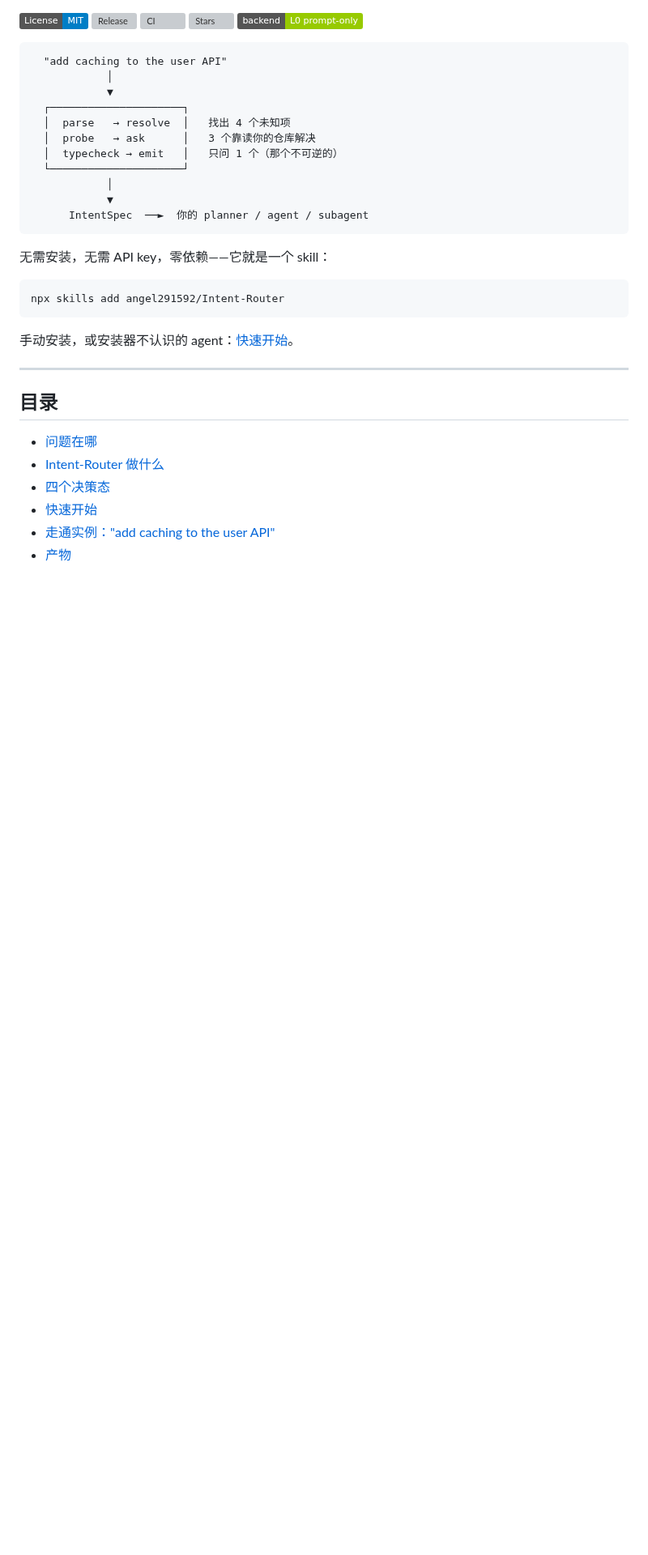
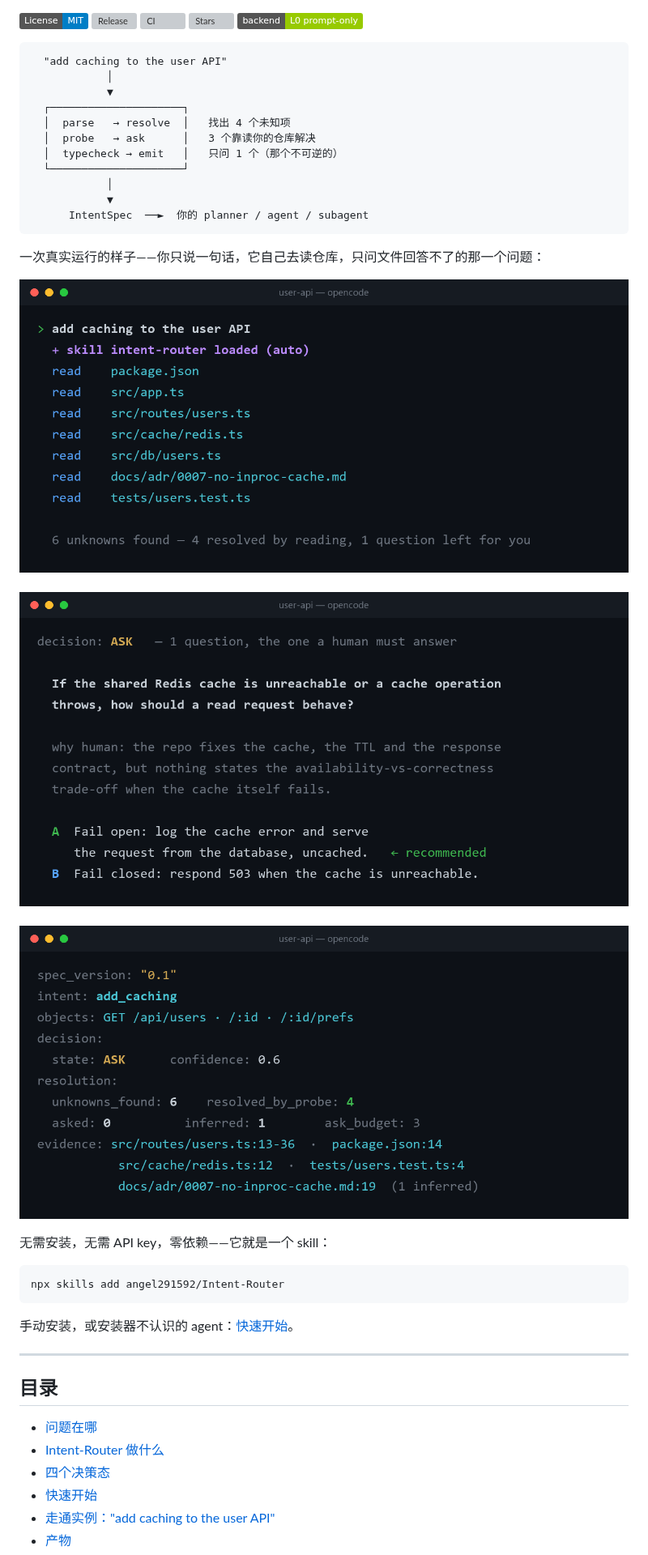
Before and after one commit to angel291592/Intent-Router, a Markdown page: README.zh-CN.md, the part around the change. Shown at 81% size. GitHub-like rendering; pictures changed too: docs/assets/demo-1-probe.png (added), docs/assets/demo-2-question.png (added), docs/assets/demo-3-spec.png (added); badges without logos; blank space fills up the shorter version; grey boxes are pictures that could not be loaded.

````diff
--- a/README.zh-CN.md
+++ b/README.zh-CN.md
@@ -27,7 +27,15 @@
       IntentSpec  ──►  你的 planner / agent / subagent
 ```
 
-<!-- demo:begin --><!-- demo:end -->
+<!-- demo:begin -->
+一次真实运行的样子——你只说一句话，它自己去读仓库，只问文件回答不了的那一个问题：
+
+<p align="center">
+  <img src="docs/assets/demo-1-probe.png" width="760" alt="Intent-Router 自动加载并探测仓库：package.json、src/routes/users.ts、src/cache/redis.ts 等"><br><br>
+  <img src="docs/assets/demo-2-question.png" width="760" alt="它问的唯一一个问题——fail open 还是 fail closed——带 A/B 选项与推荐值"><br><br>
+  <img src="docs/assets/demo-3-spec.png" width="760" alt="产出的 IntentSpec：6 个未知项，4 个靠探测解决，每个字段都带 evidence 指针">
+</p>
+<!-- demo:end -->
 
 无需安装，无需 API key，零依赖——它就是一个 skill：
 
````
Also changed, not shown: CHANGELOG.md (+7 -0 lines), README.md (+10 -1 lines).
